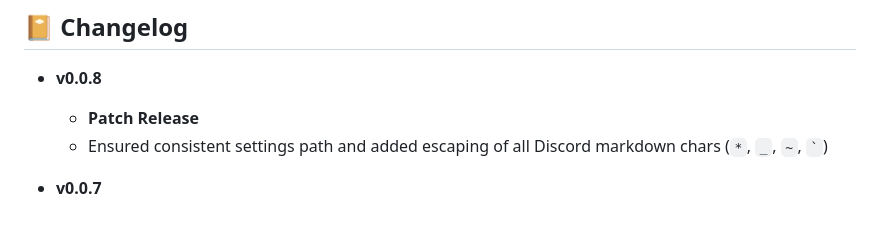
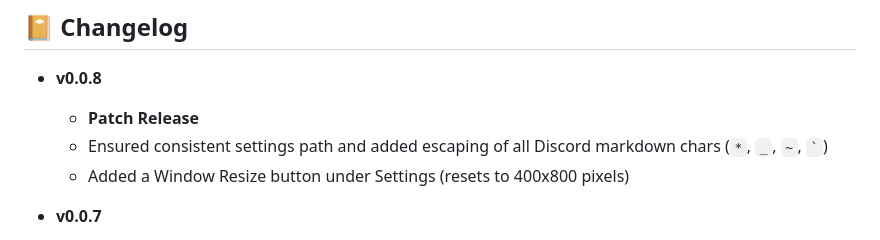
Before and after one commit to MrMidnight7331/PawMoji, a Markdown page: README.md, the part around the change. Drawn GitHub-style.

```diff
--- a/README.md
+++ b/README.md
@@ -63,6 +63,7 @@ Linux:
 - **v0.0.8**
   - **Patch Release**
   - Ensured consistent settings path and added escaping of all Discord markdown chars (`*`, `_`, `~`, `` ` ``)
+  - Added a Window Resize button under Settings (resets to 400x800 pixels)
 
 
 - **v0.0.7**
```
